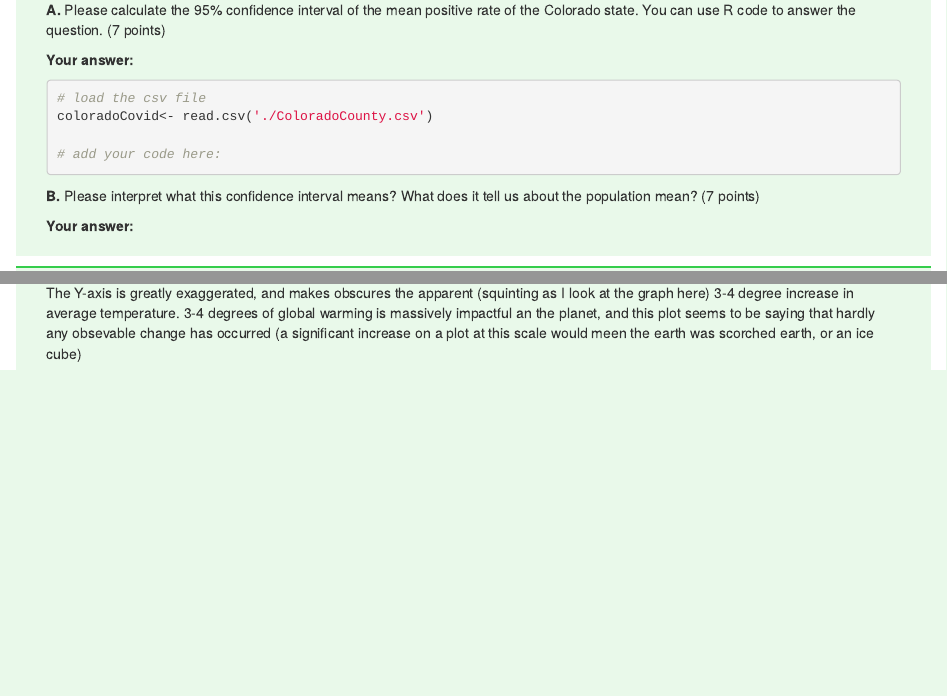
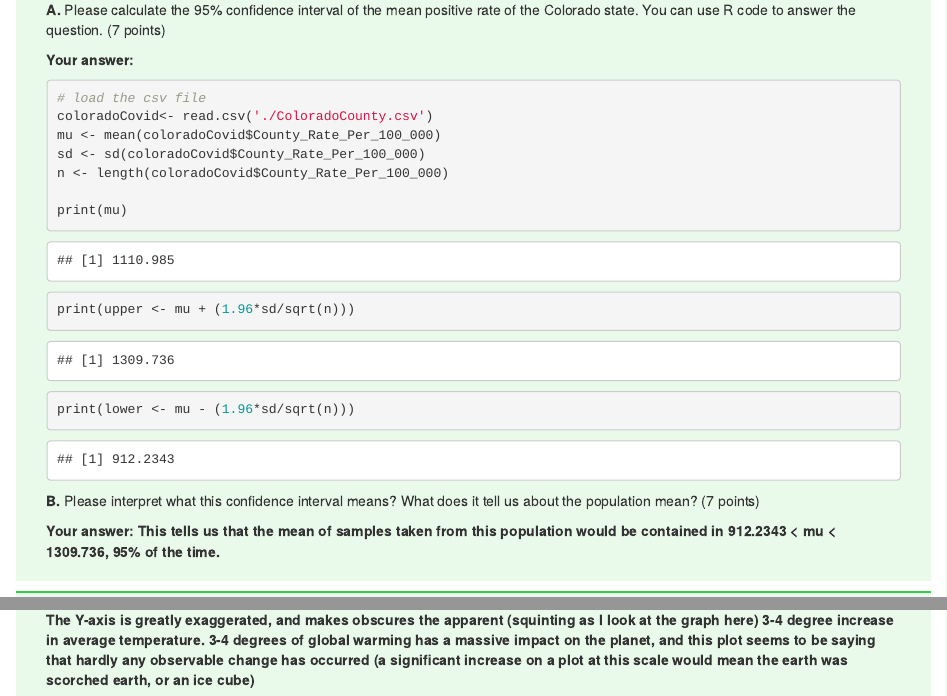
Before and after one commit to elliotwhitehead/GEOG-3023, an R Markdown document (midterm/Midterm.rmd): the page in a window 1100 px wide, from 4050 px down, and a second part further down, joined at a grey line. The pictures show the output file midterm/Midterm.html that the author committed with the source, opened offline.

Commit message:
Complete Midterm Question 6

````diff
--- a/midterm/Midterm.rmd
+++ b/midterm/Midterm.rmd
@@ -243,8 +243,14 @@ of the Colorado state. You can use R code to answer the question. (7 points)
 
 # load the csv file
 coloradoCovid<- read.csv('./ColoradoCounty.csv')
+mu <- mean(coloradoCovid$County_Rate_Per_100_000)
+sd <- sd(coloradoCovid$County_Rate_Per_100_000)
+n <- length(coloradoCovid$County_Rate_Per_100_000)
 
-# add your code here:
+print(mu)
+print(upper <- mu + (1.96*sd/sqrt(n)))
+print(lower <- mu - (1.96*sd/sqrt(n)))
+
 
 ```
 
@@ -252,7 +258,7 @@ coloradoCovid<- read.csv('./ColoradoCounty.csv')
 about the population mean? (7 points)
 
 **Your answer:**
-
+**This tells us that the mean of samples taken from this population would be contained in 912.2343 < mu < 1309.736, 95% of the time.**
 
 
 </div>
@@ -392,6 +398,6 @@ Please examine this plot and describe the possible problems with it.  (3 points)
 
 **Your answer:**
 
-The Y-axis is greatly exaggerated, and makes obscures the apparent (squinting as I look at the graph here) 3-4 degree increase in average temperature. 3-4 degrees of global warming is massively impactful an the planet, and this plot seems to be saying that hardly any obsevable change has occurred (a significant increase on a plot at this scale would meen the earth was scorched earth, or an ice cube)
+**The Y-axis is greatly exaggerated, and makes obscures the apparent (squinting as I look at the graph here) 3-4 degree increase in average temperature. 3-4 degrees of global warming has a massive impact on the planet, and this plot seems to be saying that hardly any observable change has occurred (a significant increase on a plot at this scale would mean the earth was scorched earth, or an ice cube) **
 
 </div>
````
Also changed, not shown: midterm/Midterm.html.
